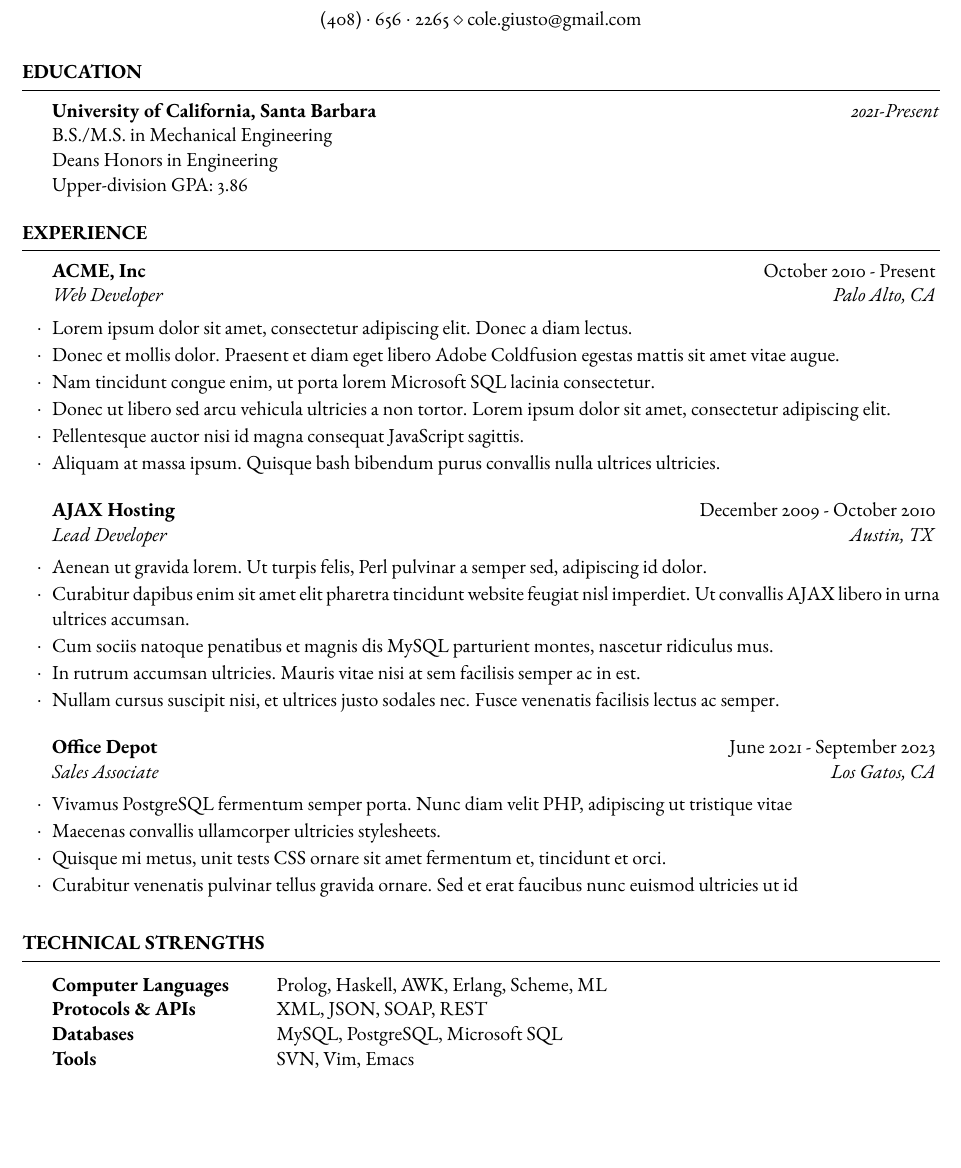
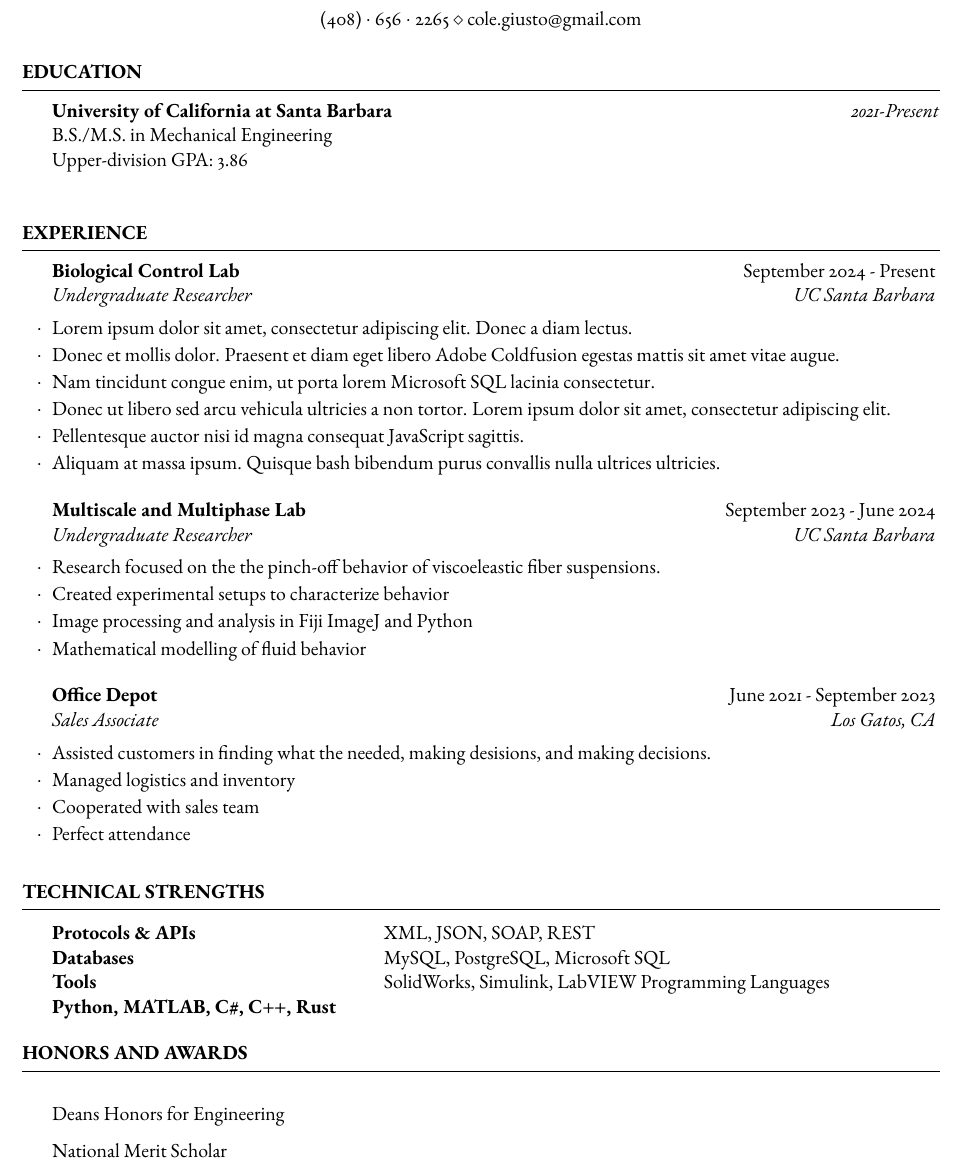
Before and after one commit to colegiusto/resume, a LaTeX CV (resume.tex): part of the page, cut so that both start at the same text, the shorter picture padded with empty space. Compiled offline with pdfLaTeX.

Commit message:
Update resume.tex

```diff
--- a/resume.tex
+++ b/resume.tex
@@ -49,12 +49,9 @@
 %	EDUCATION SECTION
 %----------------------------------------------------------------------------------------
 \begin{rSection}{Education}
-
-	\textbf{University of California, Santa Barbara} \hfill \textit{2021-Present} \\
+	\textbf{University of California at Santa Barbara} \hfill \textit{2021-Present} \\
 	B.S./M.S. in Mechanical Engineering \\
-	Deans Honors in Engineering \\
-	Upper-division GPA: 3.86
-
+	Upper-division GPA: 3.86 \\
 \end{rSection}
 
 %----------------------------------------------------------------------------------------
@@ -63,7 +60,7 @@
 
 \begin{rSection}{Experience}
 
-	\begin{rSubsection}{ACME, Inc}{October 2010 - Present}{Web Developer}{Palo Alto, CA}
+	\begin{rSubsection}{Biological Control Lab}{September 2024 - Present}{Undergraduate Researcher}{UC Santa Barbara}
 		\item Lorem ipsum dolor sit amet, consectetur adipiscing elit. Donec a diam lectus.
 		\item Donec et mollis dolor. Praesent et diam eget libero Adobe Coldfusion egestas mattis sit amet vitae augue.
 		\item Nam tincidunt congue enim, ut porta lorem Microsoft SQL lacinia consectetur.
@@ -74,21 +71,20 @@
 
 %------------------------------------------------
 
-	\begin{rSubsection}{AJAX Hosting}{December 2009 - October 2010}{Lead Developer}{Austin, TX}
-		\item Aenean ut gravida lorem. Ut turpis felis, Perl pulvinar a semper sed, adipiscing id dolor.
-		\item Curabitur dapibus enim sit amet elit pharetra tincidunt website feugiat nisl imperdiet. Ut convallis AJAX libero in urna ultrices accumsan.
-		\item Cum sociis natoque penatibus et magnis dis MySQL parturient montes, nascetur ridiculus mus.
-		\item In rutrum accumsan ultricies. Mauris vitae nisi at sem facilisis semper ac in est.
-		\item Nullam cursus suscipit nisi, et ultrices justo sodales nec. Fusce venenatis facilisis lectus ac semper.
+	\begin{rSubsection}{Multiscale and Multiphase Lab}{September 2023 - June 2024}{Undergraduate Researcher}{UC Santa Barbara}
+		\item Research focused on the the pinch-off behavior of viscoeleastic fiber suspensions.
+		\item Created experimental setups to characterize behavior
+		\item Image processing and analysis in Fiji ImageJ and Python
+		\item Mathematical modelling of fluid behavior
 	\end{rSubsection}
 
 %------------------------------------------------
 
 	\begin{rSubsection}{Office Depot}{June 2021 - September 2023}{Sales Associate}{Los Gatos, CA}
-		\item Vivamus PostgreSQL fermentum semper porta. Nunc diam velit PHP, adipiscing ut tristique vitae
-		\item Maecenas convallis ullamcorper ultricies stylesheets.
-		\item Quisque mi metus, unit tests CSS ornare sit amet fermentum et, tincidunt et orci.
-		\item Curabitur venenatis pulvinar tellus gravida ornare. Sed et erat faucibus nunc euismod ultricies ut id
+		\item Assisted customers in finding what the needed, making desisions, and making decisions.
+		\item Managed logistics and inventory
+		\item Cooperated with sales team
+		\item Perfect attendance
 	\end{rSubsection}
 
 \end{rSection}
@@ -100,14 +96,18 @@
 \begin{rSection}{Technical Strengths}
 
 	\begin{tabular}{@{} >{\bfseries}l @{\hspace{6ex}} l @{}}
-		Computer Languages & Prolog, Haskell, AWK, Erlang, Scheme, ML \\
 		Protocols \& APIs & XML, JSON, SOAP, REST \\
 		Databases & MySQL, PostgreSQL, Microsoft SQL \\
-		Tools & SVN, Vim, Emacs
+		Tools & SolidWorks, Simulink, LabVIEW
+		Programming Languages & Python, MATLAB, C\#, C++, Rust
 	\end{tabular}
 
 \end{rSection}
 
+\begin{rSection}{Honors and Awards}
+	\item Deans Honors for Engineering
+	\item National Merit Scholar
+\end{rSection}
 %----------------------------------------------------------------------------------------
 %	EXAMPLE SECTION
 %----------------------------------------------------------------------------------------
```
